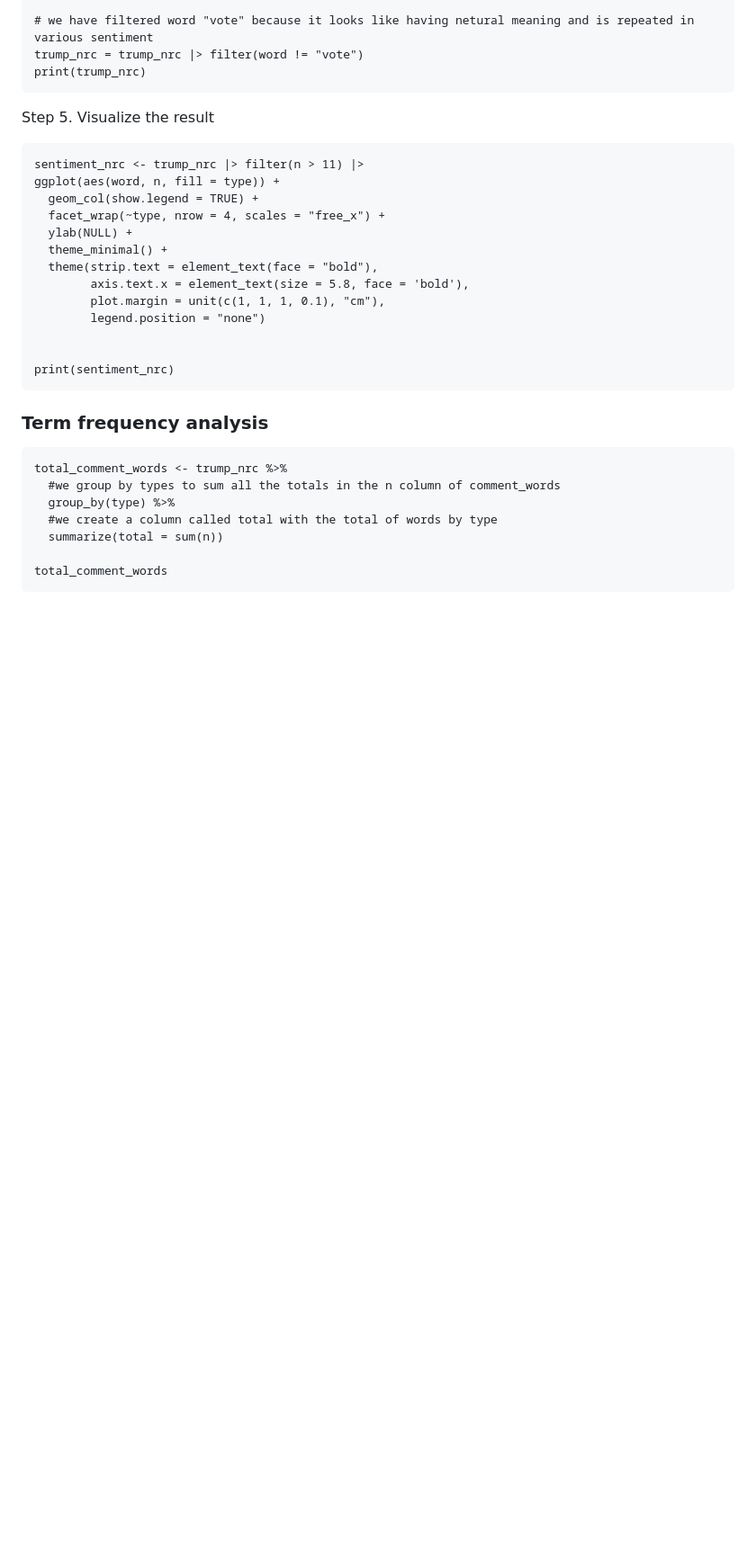
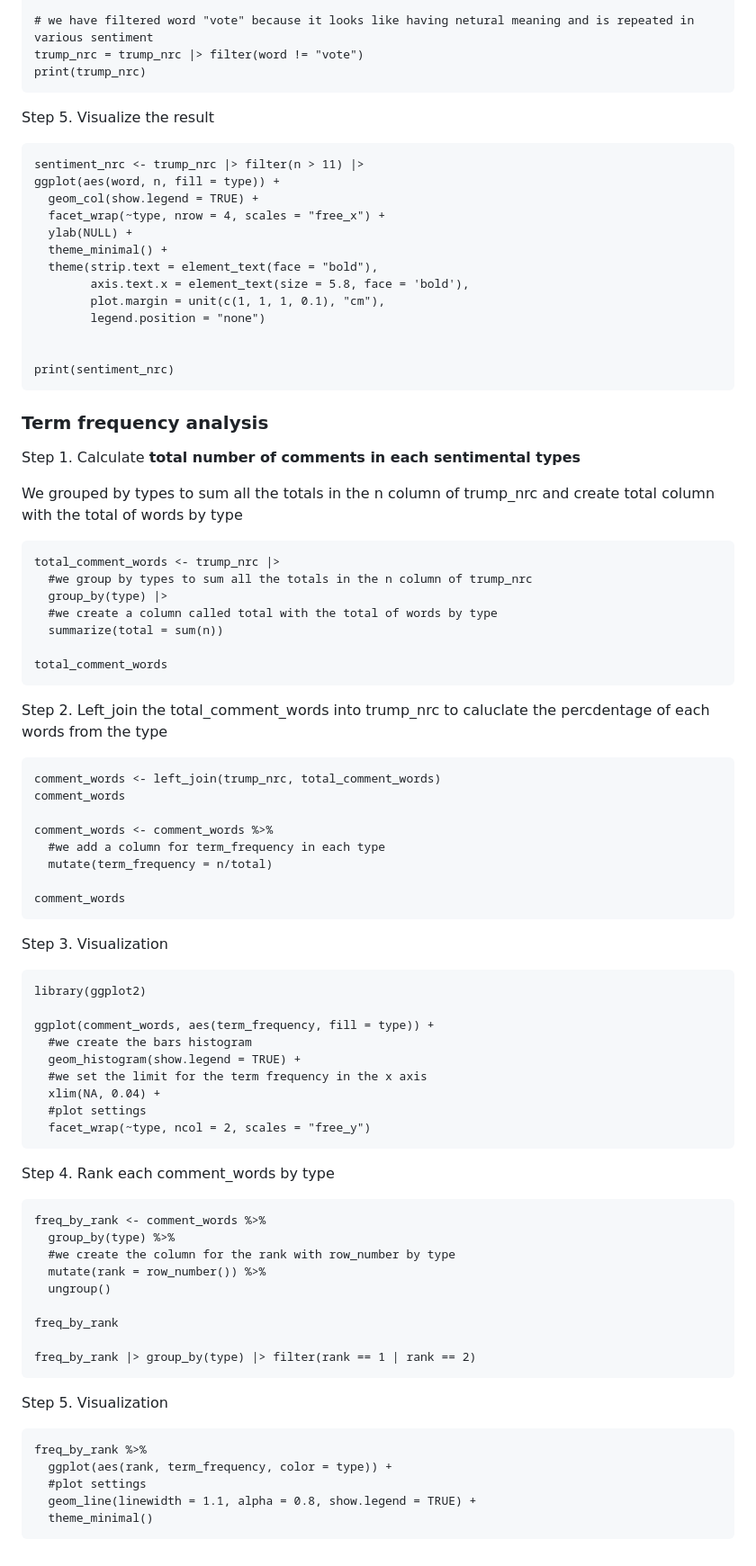
Before and after one commit to ValeriaCP/data-harvesting-assignment, a Markdown page: README.md, the part around the change printed below. Shown: that part at 90% size. Drawn GitHub-style; blank space fills up the shorter version.

````diff
--- a/README.md
+++ b/README.md
@@ -197,12 +199,65 @@ print(sentiment_nrc)
 
 ### Term frequency analysis
 
+Step 1. Calculate **total number of comments in each sentimental types**
+
+We grouped by types to sum all the totals in the n column of trump_nrc and create total column with the total of words by type
+
 ```{r}
-total_comment_words <- trump_nrc %>%
-  #we group by types to sum all the totals in the n column of comment_words
-  group_by(type) %>%
+total_comment_words <- trump_nrc |>
+  #we group by types to sum all the totals in the n column of trump_nrc
+  group_by(type) |>
   #we create a column called total with the total of words by type
   summarize(total = sum(n))
 
 total_comment_words
 ```
+Step 2. Left_join the total_comment_words into trump_nrc to caluclate the percdentage of each words from the type
+
+```{r}
+comment_words <- left_join(trump_nrc, total_comment_words)
+comment_words
+
+comment_words <- comment_words %>%
+  #we add a column for term_frequency in each type
+  mutate(term_frequency = n/total)
+
+comment_words
+```
+
+Step 3. Visualization
+
+```{r}
+library(ggplot2)
+
+ggplot(comment_words, aes(term_frequency, fill = type)) +
+  #we create the bars histogram
+  geom_histogram(show.legend = TRUE) +
+  #we set the limit for the term frequency in the x axis
+  xlim(NA, 0.04) +
+  #plot settings
+  facet_wrap(~type, ncol = 2, scales = "free_y")
+```
+Step 4. Rank each comment_words by type
+
+```{r}
+freq_by_rank <- comment_words %>%
+  group_by(type) %>%
+  #we create the column for the rank with row_number by type
+  mutate(rank = row_number()) %>%
+  ungroup()
+
+freq_by_rank
+
+freq_by_rank |> group_by(type) |> filter(rank == 1 | rank == 2)
+```
+
+Step 5. Visualization
+
+```{r}
+freq_by_rank %>%
+  ggplot(aes(rank, term_frequency, color = type)) +
+  #plot settings
+  geom_line(linewidth = 1.1, alpha = 0.8, show.legend = TRUE) +
+  theme_minimal()
+```
````
Also changed, not shown: other parts of README.md (+6 -4 lines).
